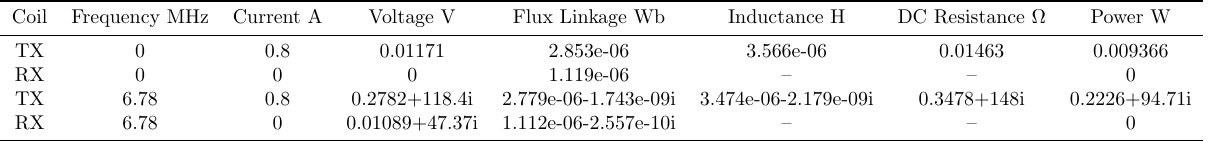
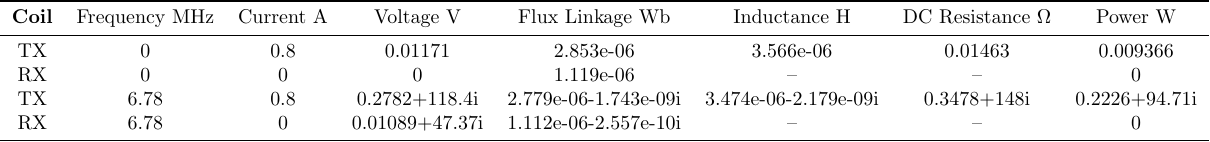
Before and after one commit to aakatz3/ESE-6710-Final-Project-Paper, a LaTeX figure (table/results/sims/femm/coils_v1_fixed.tex): the whole page. Compiled offline with pdfLaTeX.

Commit message:
txs auto checkin

```diff
--- a/table/results/sims/femm/coils_v1_fixed.tex
+++ b/table/results/sims/femm/coils_v1_fixed.tex
@@ -5,7 +5,7 @@
 	\centering
 	\begin{tabular}{cccccccc}
 		\toprule
-        Coil &  Frequency $\mathbf{\unit{\mega\hertz}}$ &  Current $\mathbf{\unit{\ampere}}$ &  Voltage $\mathbf{\unit{\volt}}$ &  Flux Linkage $\mathbf{\unit{\weber}}$ &  Inductance $\mathbf{\unit{\henry}}$ &  DC Resistance $\mathbf{\unit{\ohm}}$ &  Power $\mathbf{\unit{\watt}}$\\
+        \textbf{Coil} &  Frequency $\mathbf{\unit{\mega\hertz}}$ &  Current $\mathbf{\unit{\ampere}}$ &  Voltage $\mathbf{\unit{\volt}}$ &  Flux Linkage $\mathbf{\unit{\weber}}$ &  Inductance $\mathbf{\unit{\henry}}$ &  DC Resistance $\boldmath{\unit{\ohm}}$ &  Power $\mathbf{\unit{\watt}}$\\
         \midrule
 		TX & 0 & 0.8 & 0.01171 & 2.853e-06 & 3.566e-06 & 0.01463 & 0.009366 \\
 		RX & 0 & 0 & 0 & 1.119e-06 & -- & -- & 0 \\
```
